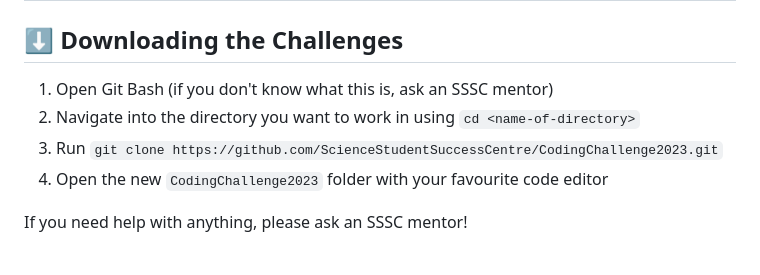
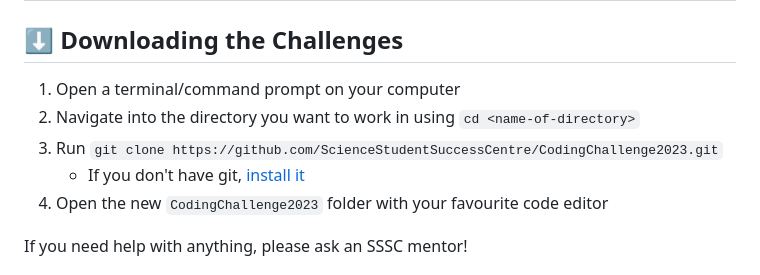
Before and after one commit to ScienceStudentSuccessCentre/CodingChallenge2023, a Markdown page: README.md, the part around the change. Drawn GitHub-style.

Commit message:
Update download challenge instructions

```diff
--- a/README.md
+++ b/README.md
@@ -27,9 +27,10 @@ Here are the challenges:
 
 ## ⬇️ Downloading the Challenges
 
-1. Open Git Bash (if you don't know what this is, ask an SSSC mentor)
+1. Open a terminal/command prompt on your computer
 2. Navigate into the directory you want to work in using `cd <name-of-directory>`
 3. Run `git clone https://github.com/ScienceStudentSuccessCentre/CodingChallenge2023.git`
+    - If you don't have git, [install it](https://git-scm.com/download)
 4. Open the new `CodingChallenge2023` folder with your favourite code editor
 
 If you need help with anything, please ask an SSSC mentor!
```
